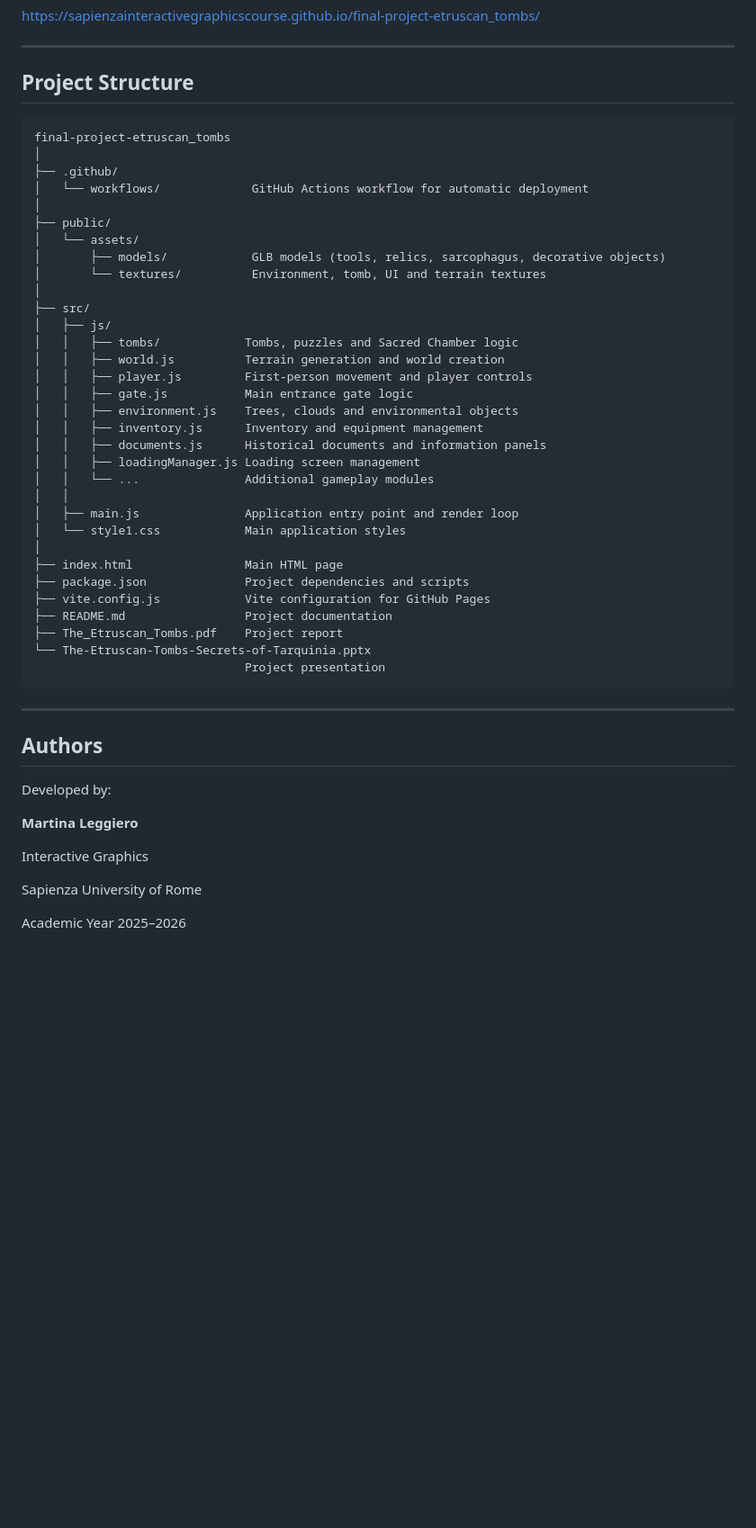
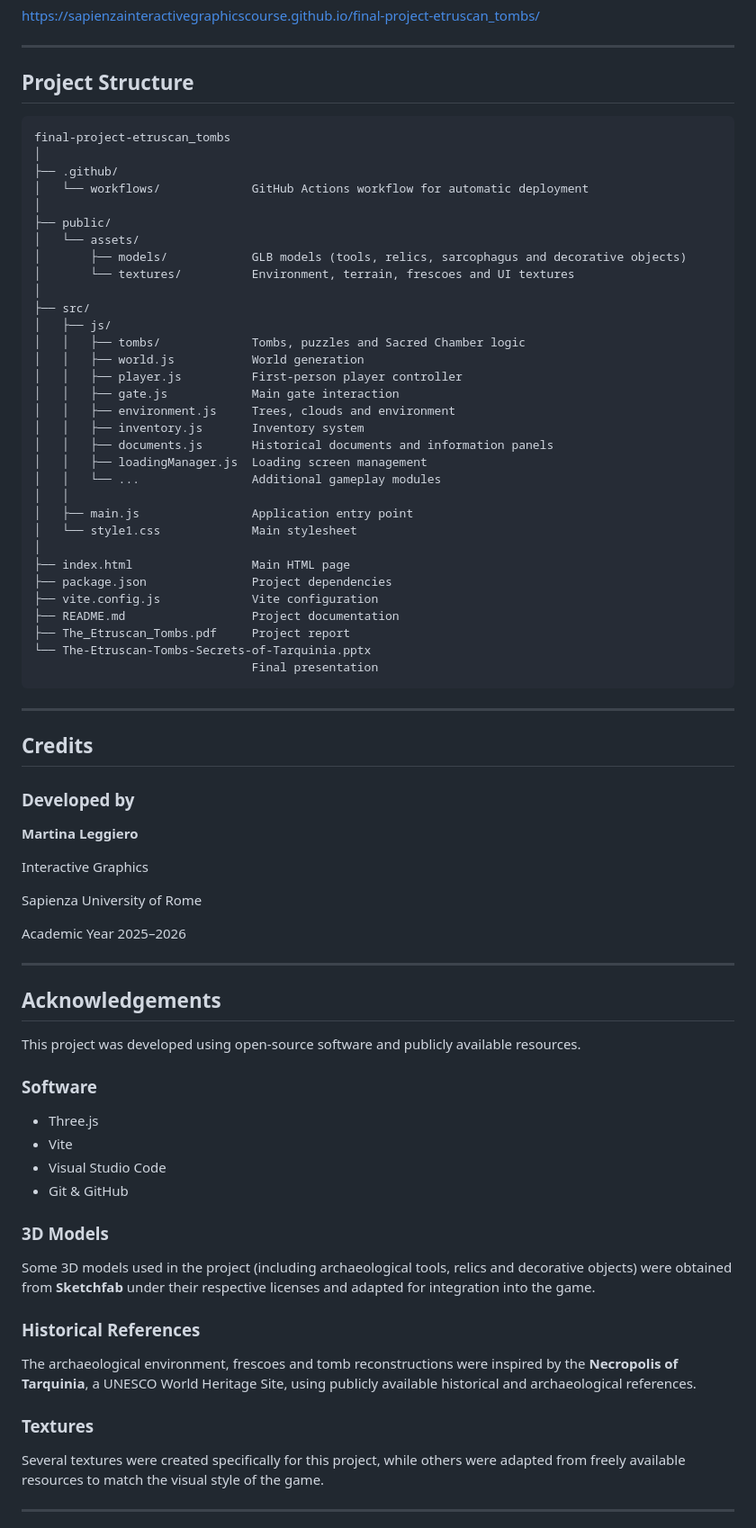
Before and after one commit to SapienzaInteractiveGraphicsCourse/final-project-etruscan_tombs, a Markdown page: README.md, the part around one of its changes. Shown at 90% size. GitHub-like rendering; blank space fills up the shorter version.

Commit message:
Revise README.md for clarity and completeness
Updated project structure and credits sections in README.md. Added details about programming languages, libraries, frameworks, and future improvements.

````diff
--- a/README.md
+++ b/README.md
@@ -107,7 +121,7 @@ https://sapienzainteractivegraphicscourse.github.io/final-project-etruscan_tombs
 
 ## Project Structure
 
-```
+```text
 final-project-etruscan_tombs
 │
 ├── .github/
@@ -115,38 +129,38 @@ final-project-etruscan_tombs
 │
 ├── public/
 │   └── assets/
-│       ├── models/            GLB models (tools, relics, sarcophagus, decorative objects)
-│       └── textures/          Environment, tomb, UI and terrain textures
+│       ├── models/            GLB models (tools, relics, sarcophagus and decorative objects)
+│       └── textures/          Environment, terrain, frescoes and UI textures
 │
 ├── src/
 │   ├── js/
-│   │   ├── tombs/            Tombs, puzzles and Sacred Chamber logic
-│   │   ├── world.js          Terrain generation and world creation
-│   │   ├── player.js         First-person movement and player controls
-│   │   ├── gate.js           Main entrance gate logic
-│   │   ├── environment.js    Trees, clouds and environmental objects
-│   │   ├── inventory.js      Inventory and equipment management
-│   │   ├── documents.js      Historical documents and information panels
-│   │   ├── loadingManager.js Loading screen management
-│   │   └── ...               Additional gameplay modules
+│   │   ├── tombs/             Tombs, puzzles and Sacred Chamber logic
+│   │   ├── world.js           World generation
+│   │   ├── player.js          First-person player controller
+│   │   ├── gate.js            Main gate interaction
+│   │   ├── environment.js     Trees, clouds and environment
+│   │   ├── inventory.js       Inventory system
+│   │   ├── documents.js       Historical documents and information panels
+│   │   ├── loadingManager.js  Loading screen management
+│   │   └── ...                Additional gameplay modules
 │   │
-│   ├── main.js               Application entry point and render loop
-│   └── style1.css            Main application styles
+│   ├── main.js                Application entry point
+│   └── style1.css             Main stylesheet
 │
-├── index.html                Main HTML page
-├── package.json              Project dependencies and scripts
-├── vite.config.js            Vite configuration for GitHub Pages
-├── README.md                 Project documentation
-├── The_Etruscan_Tombs.pdf    Project report
+├── index.html                 Main HTML page
+├── package.json               Project dependencies
+├── vite.config.js             Vite configuration
+├── README.md                  Project documentation
+├── The_Etruscan_Tombs.pdf     Project report
 └── The-Etruscan-Tombs-Secrets-of-Tarquinia.pptx
-                              Project presentation
+                               Final presentation
 ```
 
 ---
 
-## Authors
+## Credits
 
-Developed by:
+### Developed by
 
 **Martina Leggiero**
 
@@ -155,3 +169,31 @@ Interactive Graphics
 Sapienza University of Rome
 
 Academic Year 2025–2026
+
+---
+
+## Acknowledgements
+
+This project was developed using open-source software and publicly available resources.
+
+### Software
+
+- Three.js
+- Vite
+- Visual Studio Code
+- Git & GitHub
+
+### 3D Models
+
+Some 3D models used in the project (including archaeological tools, relics and decorative objects) were obtained from **Sketchfab** under their respective licenses and adapted for integration into the game.
+
+### Historical References
+
+The archaeological environment, frescoes and tomb reconstructions were inspired by the **Necropolis of Tarquinia**, a UNESCO World Heritage Site, using publicly available historical and archaeological references.
+
+### Textures
+
+Several textures were created specifically for this project, while others were adapted from freely available resources to match the visual style of the game.
+
+---
+
````
Also changed, not shown: other parts of README.md (+26 -2 lines).
